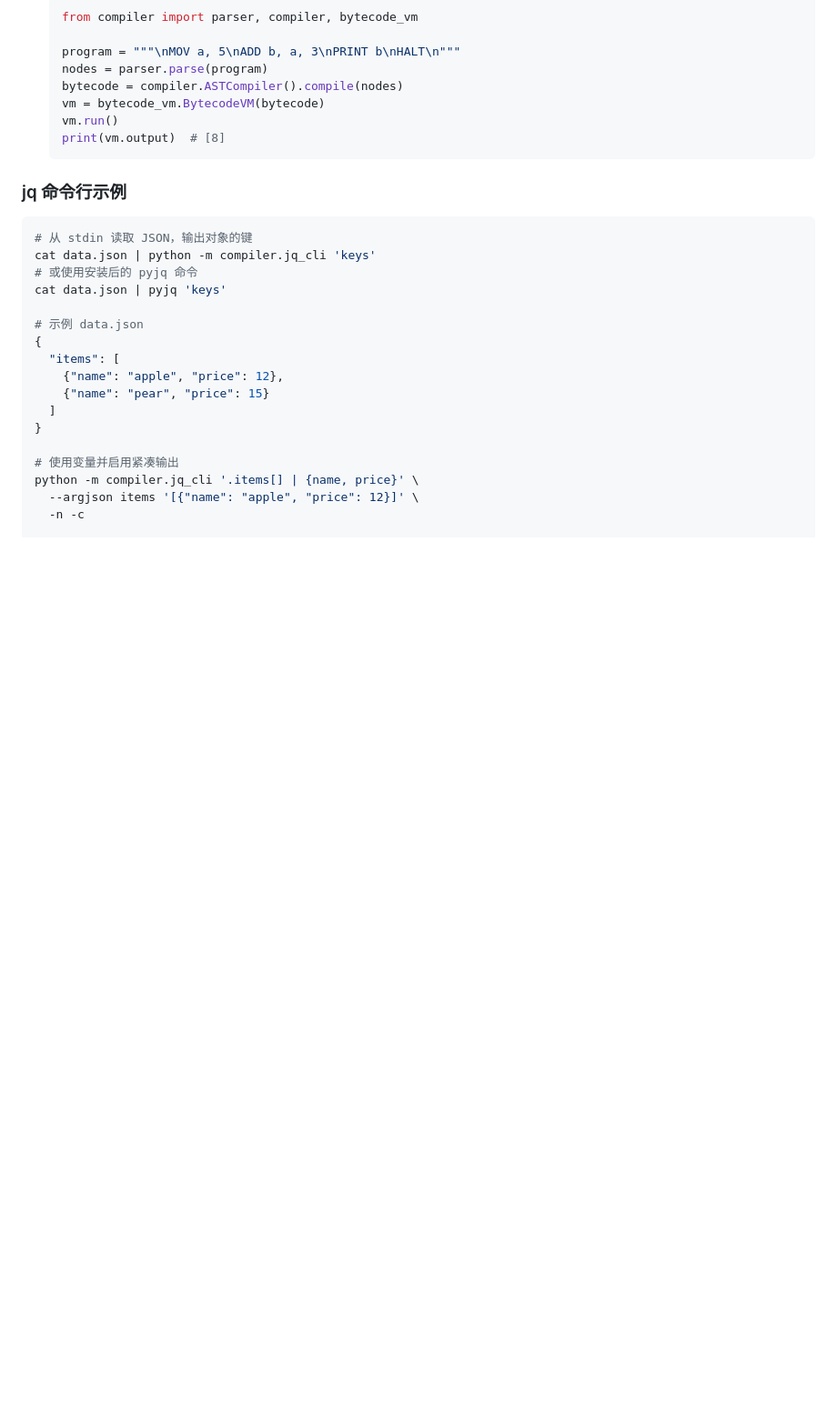
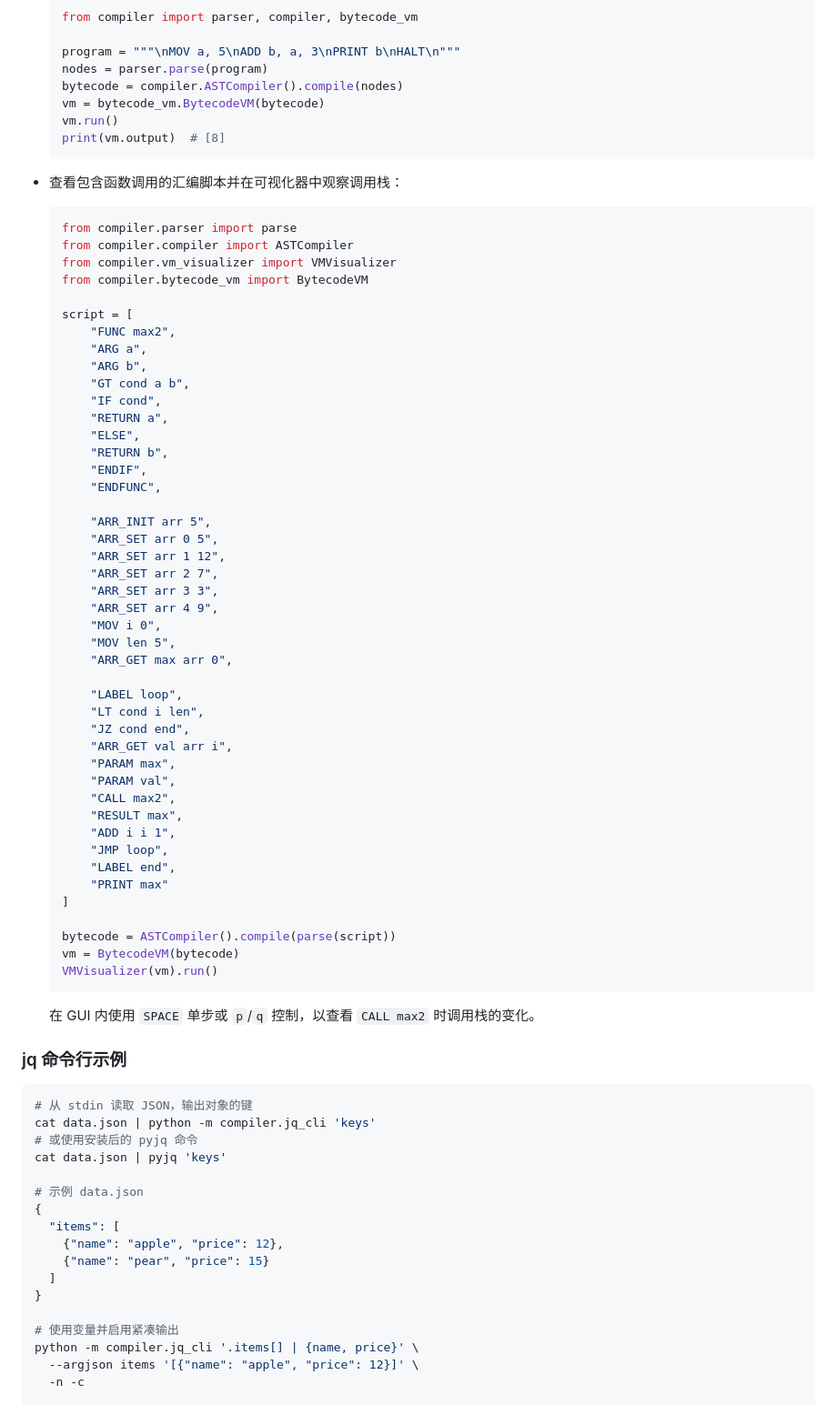
Before and after one commit to AarenWang/haifa-python, a Markdown page: README.md, the part around the change. Shown at 91% size. Rendered like a GitHub page; blank space fills up the shorter version.

````diff
--- a/README.md
+++ b/README.md
@@ -60,6 +60,55 @@ Haifa Python 提供了一个教学友好的编译器与虚拟机实验平台：
   vm.run()
   print(vm.output)  # [8]
   ```
+
+- 查看包含函数调用的汇编脚本并在可视化器中观察调用栈：
+  ```python
+  from compiler.parser import parse
+  from compiler.compiler import ASTCompiler
+  from compiler.vm_visualizer import VMVisualizer
+  from compiler.bytecode_vm import BytecodeVM
+
+  script = [
+      "FUNC max2",
+      "ARG a",
+      "ARG b",
+      "GT cond a b",
+      "IF cond",
+      "RETURN a",
+      "ELSE",
+      "RETURN b",
+      "ENDIF",
+      "ENDFUNC",
+
+      "ARR_INIT arr 5",
+      "ARR_SET arr 0 5",
+      "ARR_SET arr 1 12",
+      "ARR_SET arr 2 7",
+      "ARR_SET arr 3 3",
+      "ARR_SET arr 4 9",
+      "MOV i 0",
+      "MOV len 5",
+      "ARR_GET max arr 0",
+
+      "LABEL loop",
+      "LT cond i len",
+      "JZ cond end",
+      "ARR_GET val arr i",
+      "PARAM max",
+      "PARAM val",
+      "CALL max2",
+      "RESULT max",
+      "ADD i i 1",
+      "JMP loop",
+      "LABEL end",
+      "PRINT max"
+  ]
+
+  bytecode = ASTCompiler().compile(parse(script))
+  vm = BytecodeVM(bytecode)
+  VMVisualizer(vm).run()
+  ```
+  在 GUI 内使用 `SPACE` 单步或 `p`/`q` 控制，以查看 `CALL max2` 时调用栈的变化。
 
 ### jq 命令行示例
 ```bash
````
Also changed, not shown: docs/guide.md (+62 -3 lines).
